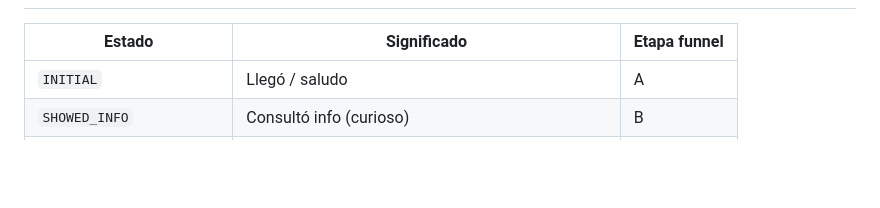
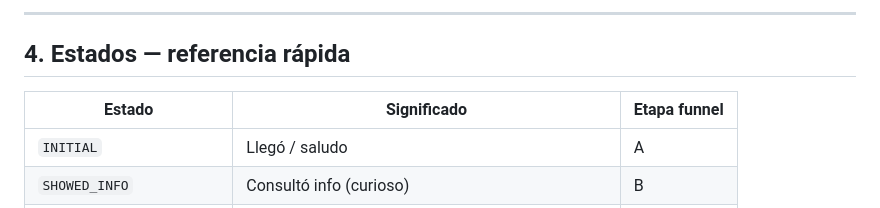
Before and after one commit to lasnubesenchica-commits/lasnubes, a Markdown page: docs/agente-flujo.md, the part around one of its changes. GitHub-like rendering; blank space fills up the shorter version.

```diff
--- a/docs/agente-flujo.md
+++ b/docs/agente-flujo.md
@@ -100,3 +182,6 @@ flowchart TD
+---
+
+## 4. Estados — referencia rápida
 
 | Estado | Significado | Etapa funnel |
 |---|---|---|
```
Also changed, not shown: other parts of docs/agente-flujo.md (+83 -1 lines).
